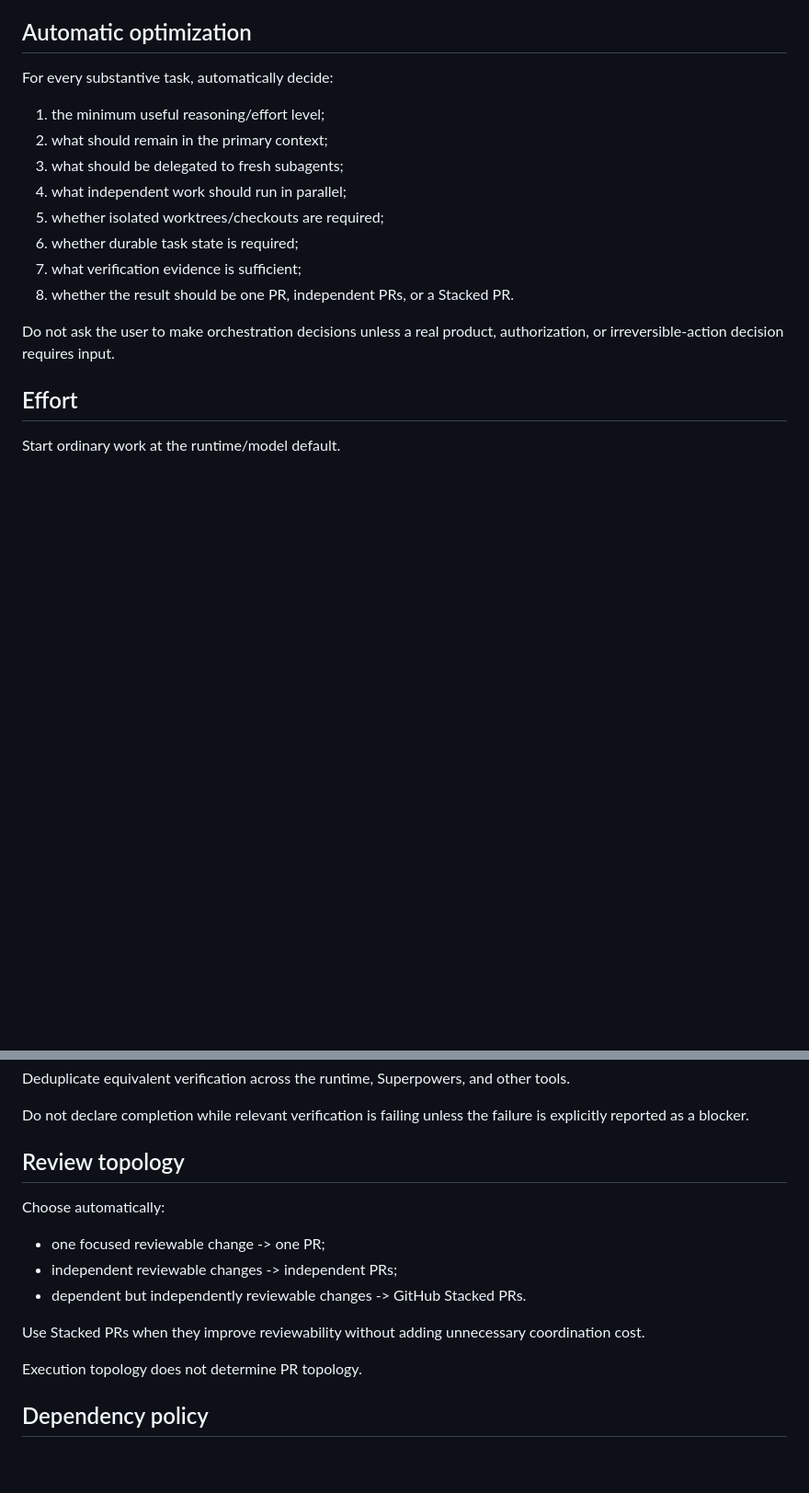
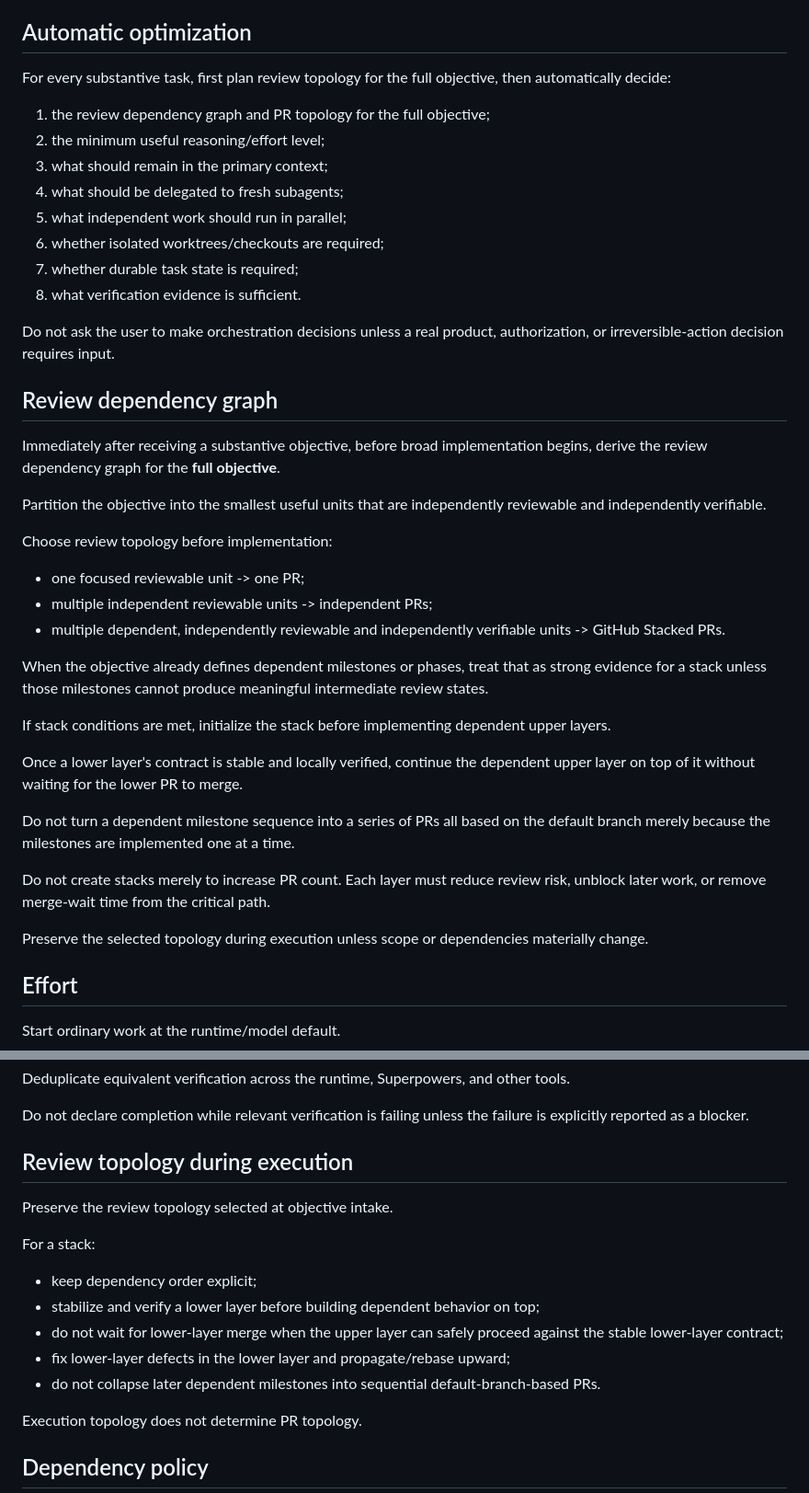
Before and after one commit to calorie/TemporalHeist, a Markdown page: AGENTS.md, 2 parts joined by grey strips. Shown at 92% size. Drawn GitHub-style; blank space fills up the shorter version.

Commit message:
chore: adopt objective-level review DAG planning

```diff
--- a/AGENTS.md
+++ b/AGENTS.md
@@ -6,18 +6,42 @@ The user should normally provide only the engineering objective. Automatically o
 
 ## Automatic optimization
 
-For every substantive task, automatically decide:
+For every substantive task, first plan review topology for the full objective, then automatically decide:
 
-1. the minimum useful reasoning/effort level;
-2. what should remain in the primary context;
-3. what should be delegated to fresh subagents;
-4. what independent work should run in parallel;
-5. whether isolated worktrees/checkouts are required;
-6. whether durable task state is required;
-7. what verification evidence is sufficient;
-8. whether the result should be one PR, independent PRs, or a Stacked PR.
+1. the review dependency graph and PR topology for the full objective;
+2. the minimum useful reasoning/effort level;
+3. what should remain in the primary context;
+4. what should be delegated to fresh subagents;
+5. what independent work should run in parallel;
+6. whether isolated worktrees/checkouts are required;
+7. whether durable task state is required;
+8. what verification evidence is sufficient.
 
 Do not ask the user to make orchestration decisions unless a real product, authorization, or irreversible-action decision requires input.
+
+## Review dependency graph
+
+Immediately after receiving a substantive objective, before broad implementation begins, derive the review dependency graph for the **full objective**.
+
+Partition the objective into the smallest useful units that are independently reviewable and independently verifiable.
+
+Choose review topology before implementation:
+
+- one focused reviewable unit -> one PR;
+- multiple independent reviewable units -> independent PRs;
+- multiple dependent, independently reviewable and independently verifiable units -> GitHub Stacked PRs.
+
+When the objective already defines dependent milestones or phases, treat that as strong evidence for a stack unless those milestones cannot produce meaningful intermediate review states.
+
+If stack conditions are met, initialize the stack before implementing dependent upper layers.
+
+Once a lower layer's contract is stable and locally verified, continue the dependent upper layer on top of it without waiting for the lower PR to merge.
+
+Do not turn a dependent milestone sequence into a series of PRs all based on the default branch merely because the milestones are implemented one at a time.
+
+Do not create stacks merely to increase PR count. Each layer must reduce review risk, unblock later work, or remove merge-wait time from the critical path.
+
+Preserve the selected topology during execution unless scope or dependencies materially change.
 
 ## Effort
 
@@ -143,15 +167,17 @@ Deduplicate equivalent verification across the runtime, Superpowers, and other t
 
 Do not declare completion while relevant verification is failing unless the failure is explicitly reported as a blocker.
 
-## Review topology
+## Review topology during execution
 
-Choose automatically:
+Preserve the review topology selected at objective intake.
 
-- one focused reviewable change -> one PR;
-- independent reviewable changes -> independent PRs;
-- dependent but independently reviewable changes -> GitHub Stacked PRs.
+For a stack:
 
-Use Stacked PRs when they improve reviewability without adding unnecessary coordination cost.
+- keep dependency order explicit;
+- stabilize and verify a lower layer before building dependent behavior on top;
+- do not wait for lower-layer merge when the upper layer can safely proceed against the stable lower-layer contract;
+- fix lower-layer defects in the lower layer and propagate/rebase upward;
+- do not collapse later dependent milestones into sequential default-branch-based PRs.
 
 Execution topology does not determine PR topology.
 
```
